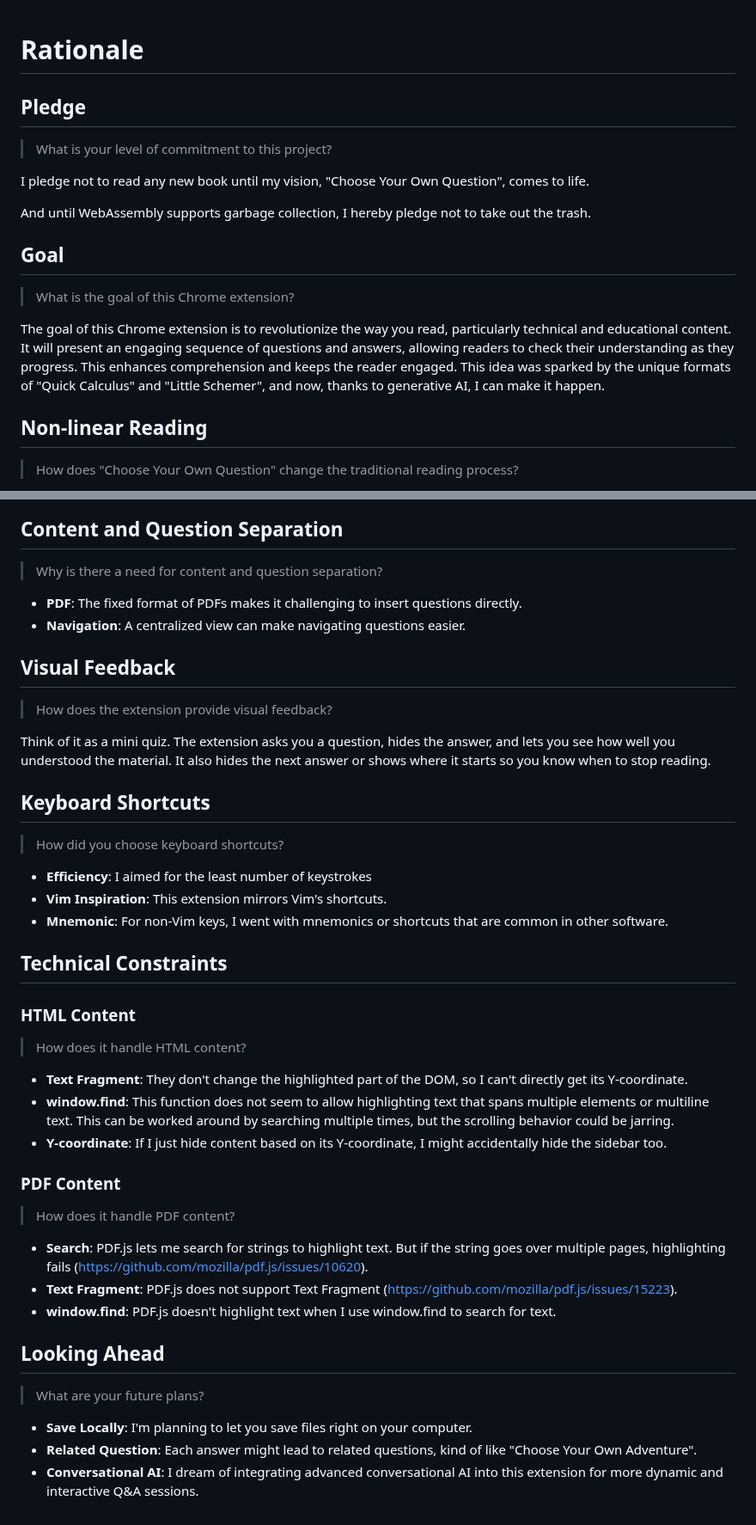
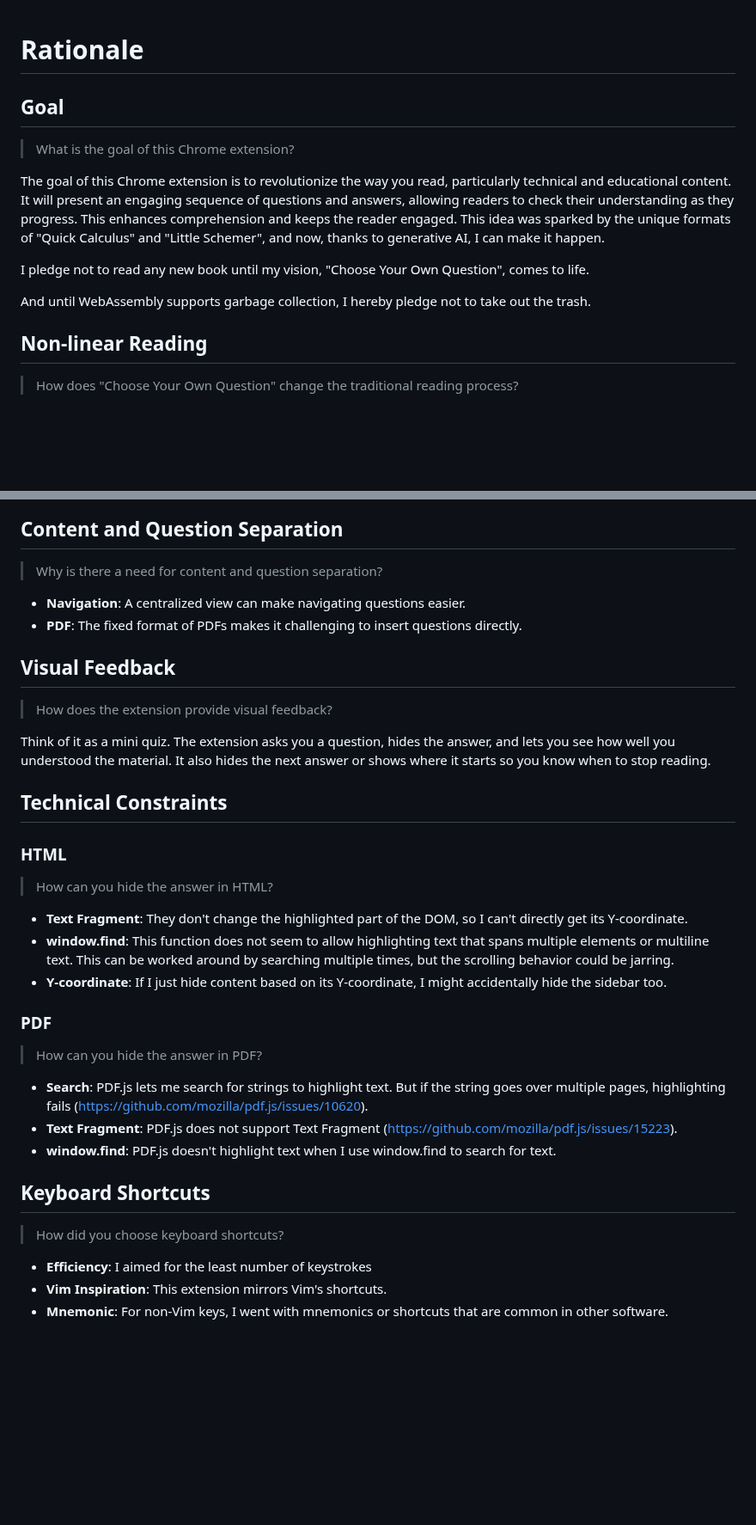
Before and after one commit to 8ta4/quest, a Markdown page: docs/RATIONALE.md, 2 parts joined by grey strips. Shown at 86% size. Rendered like a GitHub page; blank space fills up the shorter version.

Commit message:
Improve document structure by reordering sections

```diff
--- a/docs/RATIONALE.md
+++ b/docs/RATIONALE.md
@@ -1,18 +1,14 @@
 # Rationale
-
-## Pledge
-
-> What is your level of commitment to this project?
-
-I pledge not to read any new book until my vision, "Choose Your Own Question", comes to life.
-
-And until WebAssembly supports garbage collection, I hereby pledge not to take out the trash.
 
 ## Goal
 
 > What is the goal of this Chrome extension?
 
 The goal of this Chrome extension is to revolutionize the way you read, particularly technical and educational content. It will present an engaging sequence of questions and answers, allowing readers to check their understanding as they progress. This enhances comprehension and keeps the reader engaged. This idea was sparked by the unique formats of "Quick Calculus" and "Little Schemer", and now, thanks to generative AI, I can make it happen.
+
+I pledge not to read any new book until my vision, "Choose Your Own Question", comes to life.
+
+And until WebAssembly supports garbage collection, I hereby pledge not to take out the trash.
 
 ## Non-linear Reading
 
@@ -32,14 +28,32 @@ The goal of this Chrome extension is to revolutionize the way you read, particul
 
 > Why is there a need for content and question separation?
 
+- **Navigation**: A centralized view can make navigating questions easier.
 - **PDF**: The fixed format of PDFs makes it challenging to insert questions directly.
-- **Navigation**: A centralized view can make navigating questions easier.
 
 ## Visual Feedback
 
 > How does the extension provide visual feedback?
 
 Think of it as a mini quiz. The extension asks you a question, hides the answer, and lets you see how well you understood the material. It also hides the next answer or shows where it starts so you know when to stop reading.
+
+## Technical Constraints
+
+### HTML
+
+> How can you hide the answer in HTML?
+
+- **Text Fragment**: They don't change the highlighted part of the DOM, so I can't directly get its Y-coordinate.
+- **window.find**: This function does not seem to allow highlighting text that spans multiple elements or multiline text. This can be worked around by searching multiple times, but the scrolling behavior could be jarring.
+- **Y-coordinate**: If I just hide content based on its Y-coordinate, I might accidentally hide the sidebar too.
+
+### PDF
+
+> How can you hide the answer in PDF?
+
+- **Search**: PDF.js lets me search for strings to highlight text. But if the string goes over multiple pages, highlighting fails (https://github.com/mozilla/pdf.js/issues/10620).
+- **Text Fragment**: PDF.js does not support Text Fragment (https://github.com/mozilla/pdf.js/issues/15223).
+- **window.find**: PDF.js doesn't highlight text when I use window.find to search for text.
 
 ## Keyboard Shortcuts
 
@@ -48,29 +62,3 @@ Think of it as a mini quiz. The extension asks you a question, hides the answer,
 - **Efficiency**: I aimed for the least number of keystrokes
 - **Vim Inspiration**: This extension mirrors Vim's shortcuts.
 - **Mnemonic**: For non-Vim keys, I went with mnemonics or shortcuts that are common in other software.
-
-## Technical Constraints
-
-### HTML Content
-
-> How does it handle HTML content?
-
-- **Text Fragment**: They don't change the highlighted part of the DOM, so I can't directly get its Y-coordinate.
-- **window.find**: This function does not seem to allow highlighting text that spans multiple elements or multiline text. This can be worked around by searching multiple times, but the scrolling behavior could be jarring.
-- **Y-coordinate**: If I just hide content based on its Y-coordinate, I might accidentally hide the sidebar too.
-
-### PDF Content
-
-> How does it handle PDF content?
-
-- **Search**: PDF.js lets me search for strings to highlight text. But if the string goes over multiple pages, highlighting fails (https://github.com/mozilla/pdf.js/issues/10620).
-- **Text Fragment**: PDF.js does not support Text Fragment (https://github.com/mozilla/pdf.js/issues/15223).
-- **window.find**: PDF.js doesn't highlight text when I use window.find to search for text.
-
-## Looking Ahead
-
-> What are your future plans?
-
-- **Save Locally**: I'm planning to let you save files right on your computer.
-- **Related Question**: Each answer might lead to related questions, kind of like "Choose Your Own Adventure".
-- **Conversational AI**: I dream of integrating advanced conversational AI into this extension for more dynamic and interactive Q&A sessions.
```
